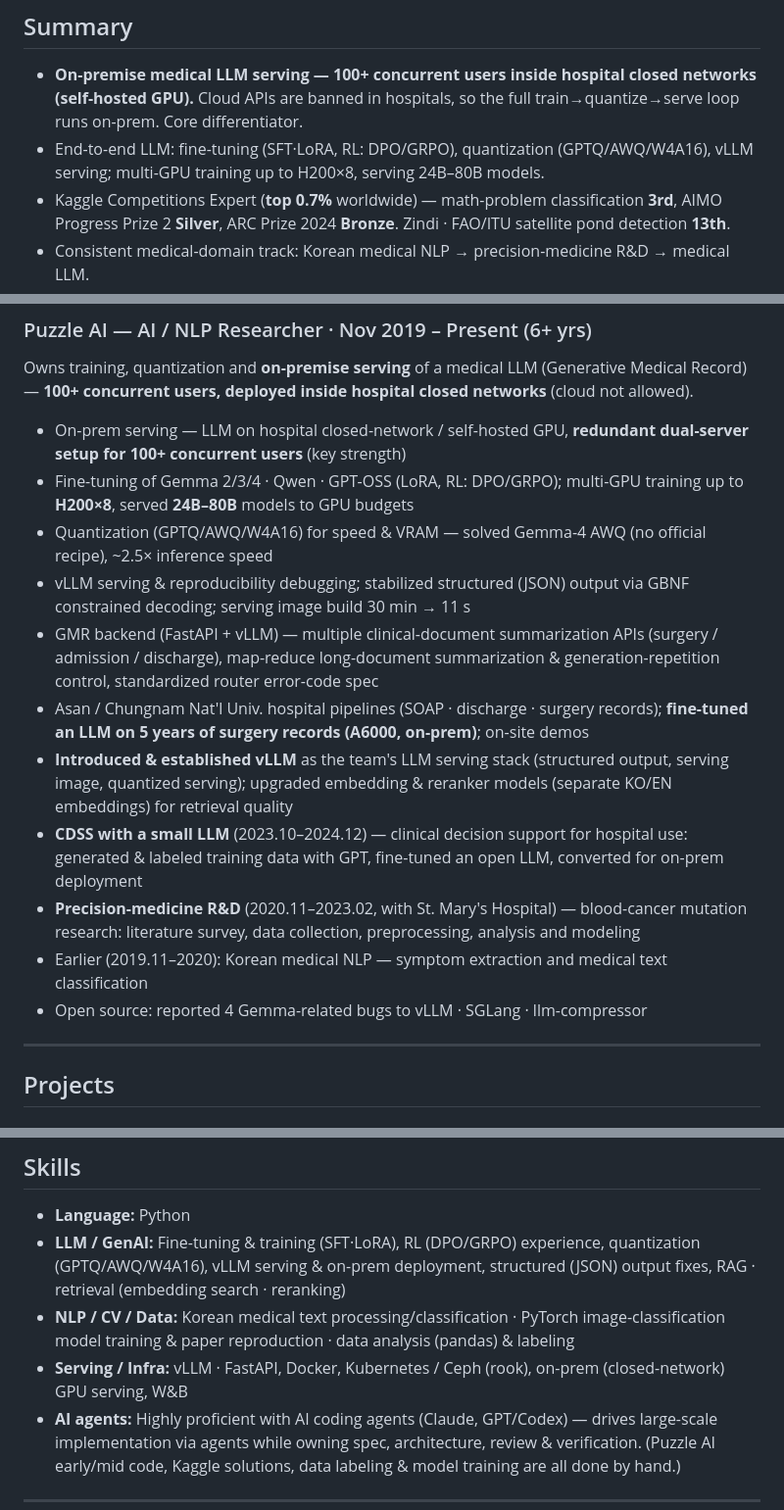
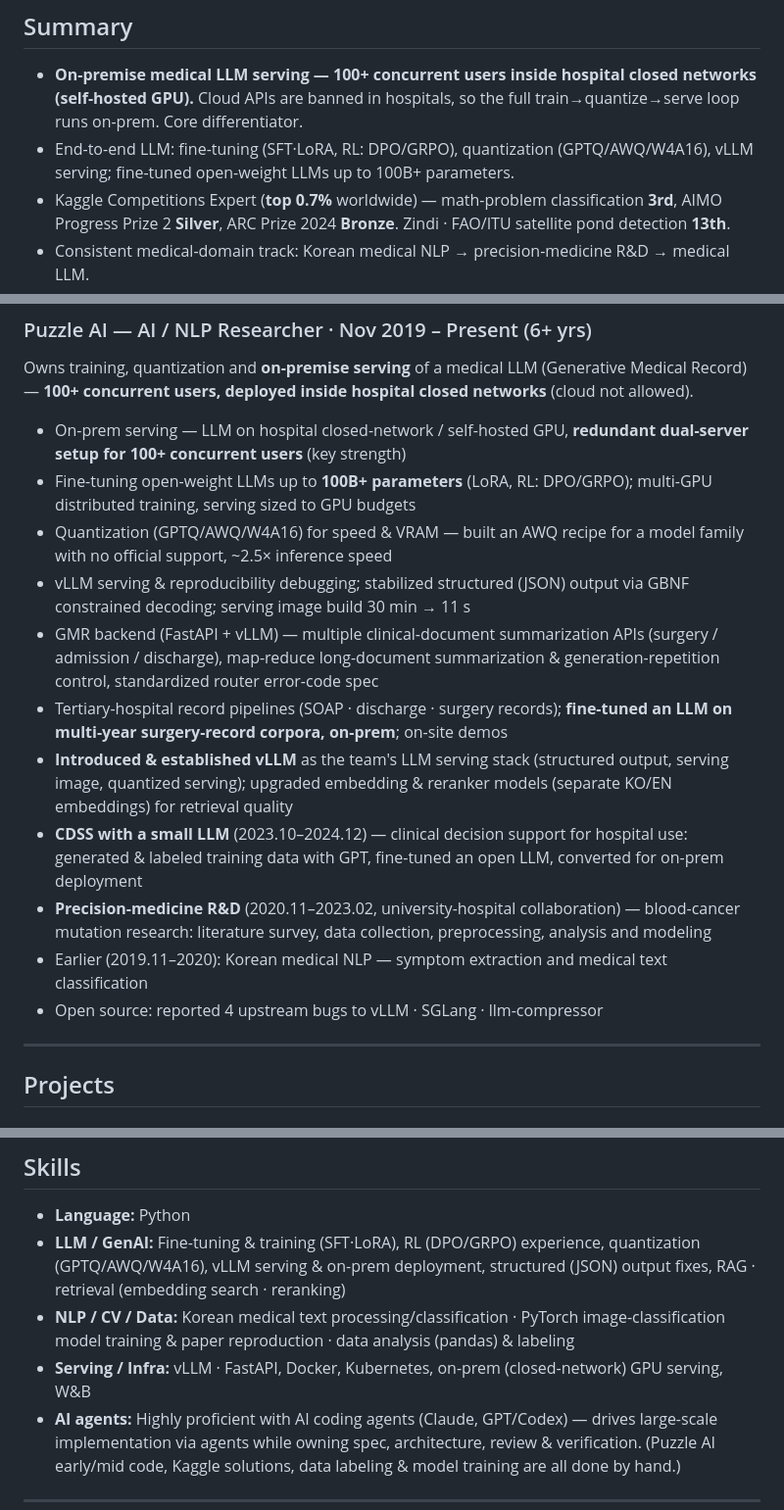
Before and after one commit to Foreist/Foreist.github.io, a Markdown page: resume.md, 3 parts joined by grey strips. Shown at 98% size. Drawn GitHub-style.

Commit message:
security: remove employer stack details (model names, GPU models, client hospital names, storage stack)

```diff
--- a/resume.md
+++ b/resume.md
@@ -8,7 +8,7 @@ AI/NLP researcher who trains, quantizes, and serves a medical LLM used by **100+
 
 ## Summary
 - **On-premise medical LLM serving — 100+ concurrent users inside hospital closed networks (self-hosted GPU).** Cloud APIs are banned in hospitals, so the full train→quantize→serve loop runs on-prem. Core differentiator.
-- End-to-end LLM: fine-tuning (SFT·LoRA, RL: DPO/GRPO), quantization (GPTQ/AWQ/W4A16), vLLM serving; multi-GPU training up to H200×8, serving 24B–80B models.
+- End-to-end LLM: fine-tuning (SFT·LoRA, RL: DPO/GRPO), quantization (GPTQ/AWQ/W4A16), vLLM serving; fine-tuned open-weight LLMs up to 100B+ parameters.
 - Kaggle Competitions Expert (**top 0.7%** worldwide) — math-problem classification **3rd**, AIMO Progress Prize 2 **Silver**, ARC Prize 2024 **Bronze**. Zindi · FAO/ITU satellite pond detection **13th**.
 - Consistent medical-domain track: Korean medical NLP → precision-medicine R&D → medical LLM.
 
@@ -19,16 +19,16 @@ AI/NLP researcher who trains, quantizes, and serves a medical LLM used by **100+
 ### Puzzle AI — AI / NLP Researcher · Nov 2019 – Present (6+ yrs)
 Owns training, quantization and **on-premise serving** of a medical LLM (Generative Medical Record) — **100+ concurrent users, deployed inside hospital closed networks** (cloud not allowed).
 - On-prem serving — LLM on hospital closed-network / self-hosted GPU, **redundant dual-server setup for 100+ concurrent users** (key strength)
-- Fine-tuning of Gemma 2/3/4 · Qwen · GPT-OSS (LoRA, RL: DPO/GRPO); multi-GPU training up to **H200×8**, served **24B–80B** models to GPU budgets
-- Quantization (GPTQ/AWQ/W4A16) for speed & VRAM — solved Gemma-4 AWQ (no official recipe), ~2.5× inference speed
+- Fine-tuning open-weight LLMs up to **100B+ parameters** (LoRA, RL: DPO/GRPO); multi-GPU distributed training, serving sized to GPU budgets
+- Quantization (GPTQ/AWQ/W4A16) for speed & VRAM — built an AWQ recipe for a model family with no official support, ~2.5× inference speed
 - vLLM serving & reproducibility debugging; stabilized structured (JSON) output via GBNF constrained decoding; serving image build 30 min → 11 s
 - GMR backend (FastAPI + vLLM) — multiple clinical-document summarization APIs (surgery / admission / discharge), map-reduce long-document summarization & generation-repetition control, standardized router error-code spec
-- Asan / Chungnam Nat'l Univ. hospital pipelines (SOAP · discharge · surgery records); **fine-tuned an LLM on 5 years of surgery records (A6000, on-prem)**; on-site demos
+- Tertiary-hospital record pipelines (SOAP · discharge · surgery records); **fine-tuned an LLM on multi-year surgery-record corpora, on-prem**; on-site demos
 - **Introduced & established vLLM** as the team's LLM serving stack (structured output, serving image, quantized serving); upgraded embedding & reranker models (separate KO/EN embeddings) for retrieval quality
 - **CDSS with a small LLM** (2023.10–2024.12) — clinical decision support for hospital use: generated & labeled training data with GPT, fine-tuned an open LLM, converted for on-prem deployment
-- **Precision-medicine R&D** (2020.11–2023.02, with St. Mary's Hospital) — blood-cancer mutation research: literature survey, data collection, preprocessing, analysis and modeling
+- **Precision-medicine R&D** (2020.11–2023.02, university-hospital collaboration) — blood-cancer mutation research: literature survey, data collection, preprocessing, analysis and modeling
 - Earlier (2019.11–2020): Korean medical NLP — symptom extraction and medical text classification
-- Open source: reported 4 Gemma-related bugs to vLLM · SGLang · llm-compressor
+- Open source: reported 4 upstream bugs to vLLM · SGLang · llm-compressor
 
 ---
 
@@ -67,7 +67,7 @@ AI/ML engineer on a multi-modal conversational AI service — built and shipped
 - **Language:** Python
 - **LLM / GenAI:** Fine-tuning & training (SFT·LoRA), RL (DPO/GRPO) experience, quantization (GPTQ/AWQ/W4A16), vLLM serving & on-prem deployment, structured (JSON) output fixes, RAG · retrieval (embedding search · reranking)
 - **NLP / CV / Data:** Korean medical text processing/classification · PyTorch image-classification model training & paper reproduction · data analysis (pandas) & labeling
-- **Serving / Infra:** vLLM · FastAPI, Docker, Kubernetes / Ceph (rook), on-prem (closed-network) GPU serving, W&B
+- **Serving / Infra:** vLLM · FastAPI, Docker, Kubernetes, on-prem (closed-network) GPU serving, W&B
 - **AI agents:** Highly proficient with AI coding agents (Claude, GPT/Codex) — drives large-scale implementation via agents while owning spec, architecture, review & verification. (Puzzle AI early/mid code, Kaggle solutions, data labeling & model training are all done by hand.)
 
 ---
```
